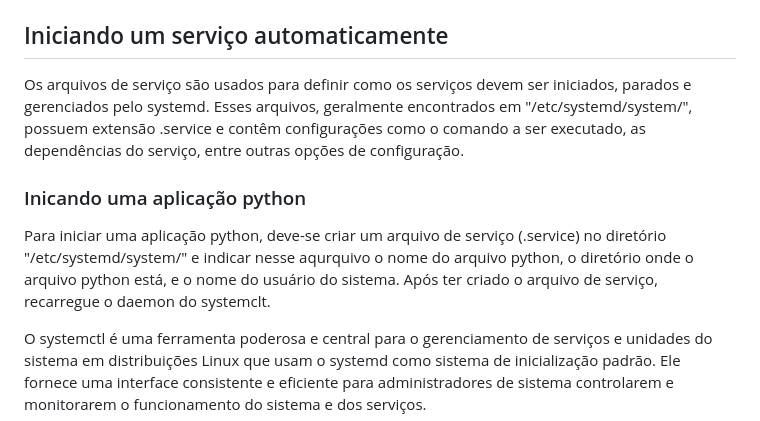
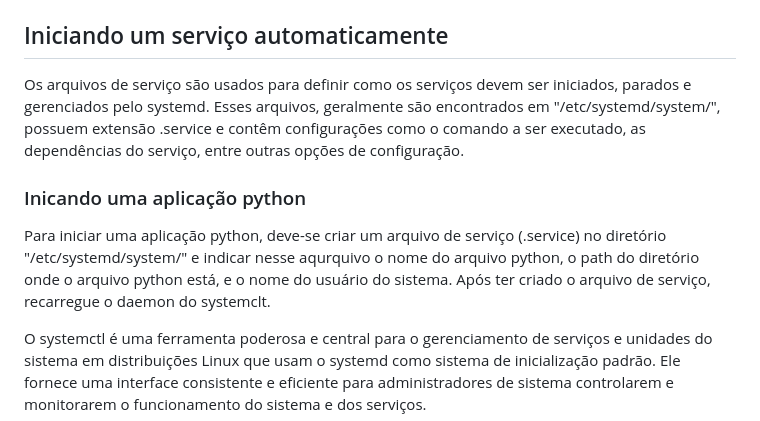
Before and after one commit to marcospontoexe/Linux, a Markdown page: README.md, the part around the change. Rendered like a GitHub page.

```diff
--- a/README.md
+++ b/README.md
@@ -144,10 +144,10 @@ O comando **chmod** gerencia as permissões dos arquivos, diretórios ou link, q
 * `chmod o-x “argumento”` : remove permissão de execussão para o outros (o).
 
 ## Iniciando um serviço automaticamente
-Os arquivos de serviço são usados para definir como os serviços devem ser iniciados, parados e gerenciados pelo systemd. Esses arquivos, geralmente encontrados em "/etc/systemd/system/", possuem extensão .service e contêm configurações como o comando a ser executado, as dependências do serviço, entre outras opções de configuração.
+Os arquivos de serviço são usados para definir como os serviços devem ser iniciados, parados e gerenciados pelo systemd. Esses arquivos, geralmente são encontrados em "/etc/systemd/system/", possuem extensão .service e contêm configurações como o comando a ser executado, as dependências do serviço, entre outras opções de configuração.
 
 ### Inicando uma aplicação python
-Para iniciar uma aplicação python, deve-se criar um arquivo de serviço (.service) no diretório "/etc/systemd/system/" e indicar nesse aqurquivo o nome do arquivo python, o diretório onde o arquivo python está, e o nome do usuário do sistema. Após ter criado o arquivo de serviço, recarregue o daemon do systemclt.
+Para iniciar uma aplicação python, deve-se criar um arquivo de serviço (.service) no diretório "/etc/systemd/system/" e indicar nesse aqurquivo o nome do arquivo python, o path do diretório onde o arquivo python está, e o nome do usuário do sistema. Após ter criado o arquivo de serviço, recarregue o daemon do systemclt.
 
 O systemctl é uma ferramenta poderosa e central para o gerenciamento de serviços e unidades do sistema em distribuições Linux que usam o systemd como sistema de inicialização padrão. Ele fornece uma interface consistente e eficiente para administradores de sistema controlarem e monitorarem o funcionamento do sistema e dos serviços.
 
```
